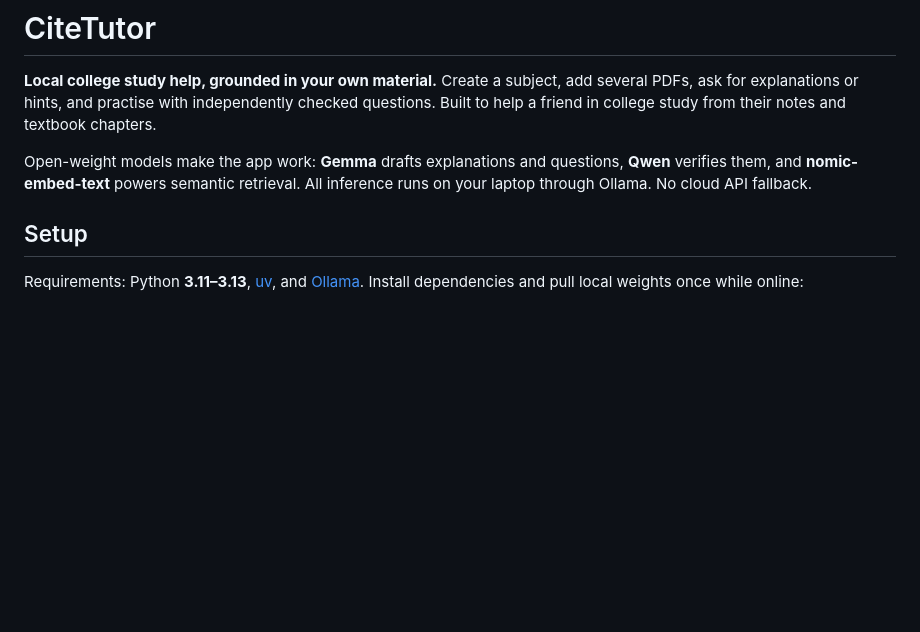
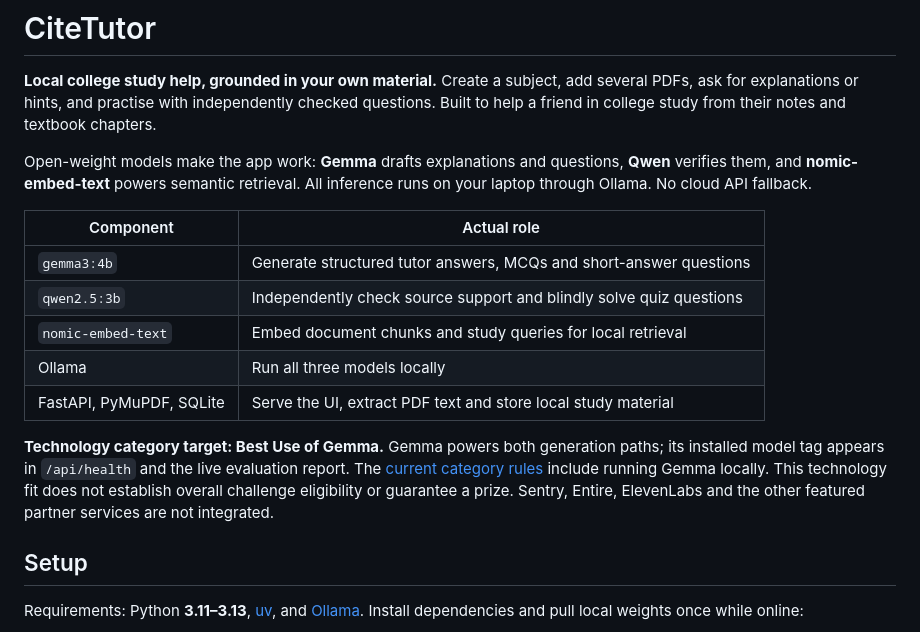
Before and after one commit to arywk40-hue/hacktober, a Markdown page: README.md, the part around the change. Drawn GitHub-style; blank space fills up the shorter version.

Commit message:
Document local Gemma usage and category evidence

```diff
--- a/README.md
+++ b/README.md
@@ -3,6 +3,16 @@
 **Local college study help, grounded in your own material.** Create a subject, add several PDFs, ask for explanations or hints, and practise with independently checked questions. Built to help a friend in college study from their notes and textbook chapters.
 
 Open-weight models make the app work: **Gemma** drafts explanations and questions, **Qwen** verifies them, and **nomic-embed-text** powers semantic retrieval. All inference runs on your laptop through Ollama. No cloud API fallback.
+
+| Component | Actual role |
+|---|---|
+| `gemma3:4b` | Generate structured tutor answers, MCQs and short-answer questions |
+| `qwen2.5:3b` | Independently check source support and blindly solve quiz questions |
+| `nomic-embed-text` | Embed document chunks and study queries for local retrieval |
+| Ollama | Run all three models locally |
+| FastAPI, PyMuPDF, SQLite | Serve the UI, extract PDF text and store local study material |
+
+**Technology category target: Best Use of Gemma.** Gemma powers both generation paths; its installed model tag appears in `/api/health` and the live evaluation report. The [current category rules](https://dev.to/challenges/hacktoberfest-weekend-2026-10-01) include running Gemma locally. This technology fit does not establish overall challenge eligibility or guarantee a prize. Sentry, Entire, ElevenLabs and the other featured partner services are not integrated.
 
 ## Setup
 
```
Also changed, not shown: BUILD_LOG.md (+9 -0 lines), submission.md (+7 -1 lines).
